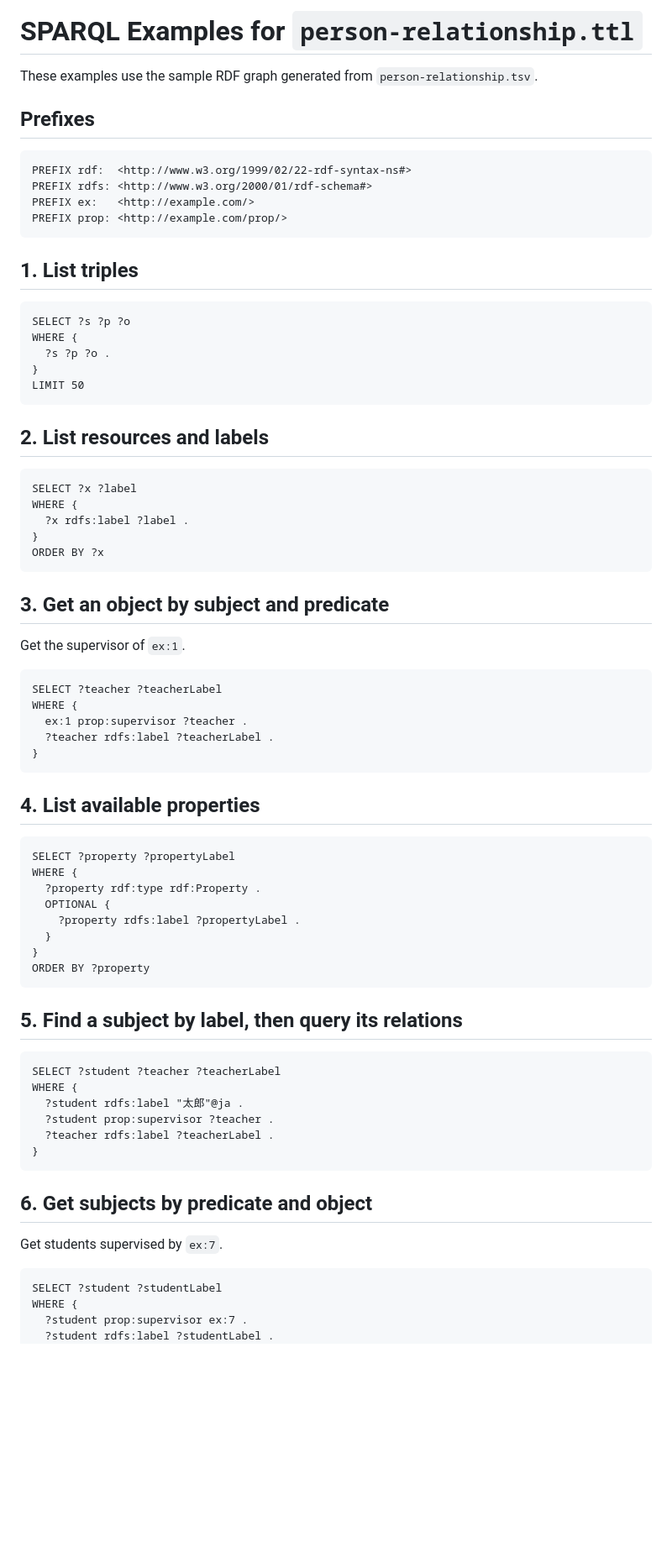
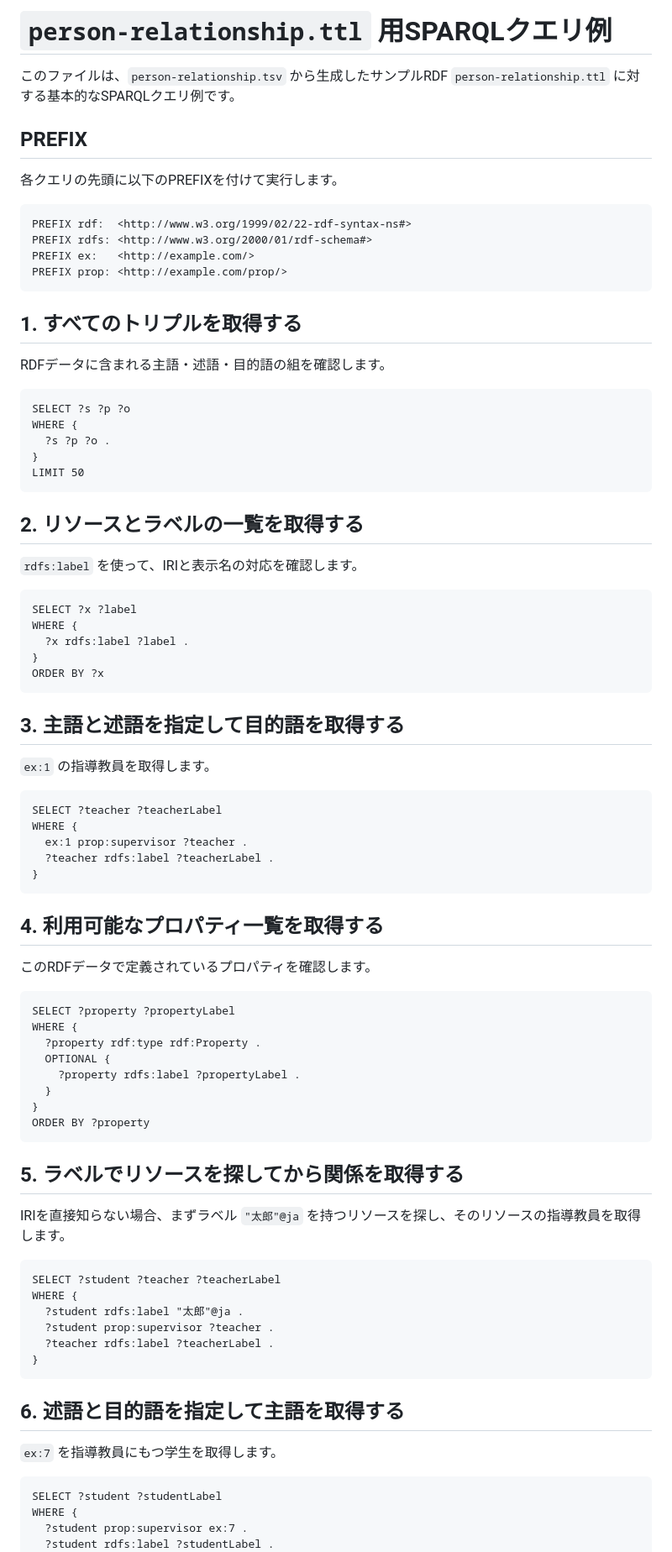
Before and after one commit to oecu-kozaki-lab/TSV2KG-Editor, a Markdown page: examples/person-relationship-sparql.md, the part around one of its changes. Shown at 84% size. Drawn GitHub-style; blank space fills up the shorter version.

````diff
--- a/examples/person-relationship-sparql.md
+++ b/examples/person-relationship-sparql.md
@@ -1,8 +1,10 @@
-# SPARQL Examples for `person-relationship.ttl`
+# `person-relationship.ttl` 用SPARQLクエリ例
 
-These examples use the sample RDF graph generated from `person-relationship.tsv`.
+このファイルは、`person-relationship.tsv` から生成したサンプルRDF `person-relationship.ttl` に対する基本的なSPARQLクエリ例です。
 
-## Prefixes
+## PREFIX
+
+各クエリの先頭に以下のPREFIXを付けて実行します。
 
 ```sparql
 PREFIX rdf:  <http://www.w3.org/1999/02/22-rdf-syntax-ns#>
@@ -11,7 +13,9 @@ PREFIX ex:   <http://example.com/>
 PREFIX prop: <http://example.com/prop/>
 ```
 
-## 1. List triples
+## 1. すべてのトリプルを取得する
+
+RDFデータに含まれる主語・述語・目的語の組を確認します。
 
 ```sparql
 SELECT ?s ?p ?o
@@ -21,7 +25,9 @@ WHERE {
 LIMIT 50
 ```
 
-## 2. List resources and labels
+## 2. リソースとラベルの一覧を取得する
+
+`rdfs:label` を使って、IRIと表示名の対応を確認します。
 
 ```sparql
 SELECT ?x ?label
@@ -31,9 +37,9 @@ WHERE {
 ORDER BY ?x
 ```
 
-## 3. Get an object by subject and predicate
+## 3. 主語と述語を指定して目的語を取得する
 
-Get the supervisor of `ex:1`.
+`ex:1` の指導教員を取得します。
 
 ```sparql
 SELECT ?teacher ?teacherLabel
@@ -43,7 +49,9 @@ WHERE {
 }
 ```
 
-## 4. List available properties
+## 4. 利用可能なプロパティ一覧を取得する
+
+このRDFデータで定義されているプロパティを確認します。
 
 ```sparql
 SELECT ?property ?propertyLabel
@@ -56,7 +64,9 @@ WHERE {
 ORDER BY ?property
 ```
 
-## 5. Find a subject by label, then query its relations
+## 5. ラベルでリソースを探してから関係を取得する
+
+IRIを直接知らない場合、まずラベル `"太郎"@ja` を持つリソースを探し、そのリソースの指導教員を取得します。
 
 ```sparql
 SELECT ?student ?teacher ?teacherLabel
@@ -67,9 +77,9 @@ WHERE {
 }
 ```
 
-## 6. Get subjects by predicate and object
+## 6. 述語と目的語を指定して主語を取得する
 
-Get students supervised by `ex:7`.
+`ex:7` を指導教員にもつ学生を取得します。
 
 ```sparql
 SELECT ?student ?studentLabel
````
Also changed, not shown: other parts of examples/person-relationship-sparql.md (+21 -7 lines), README.ja.md (+6 -0 lines), README.md (+6 -0 lines).
